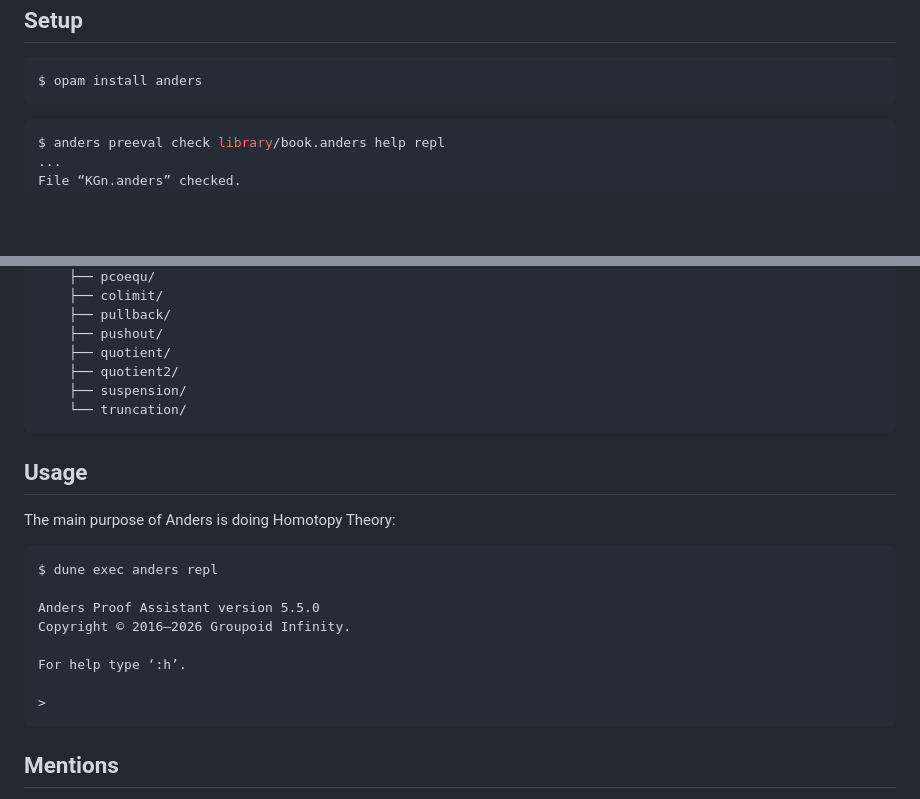
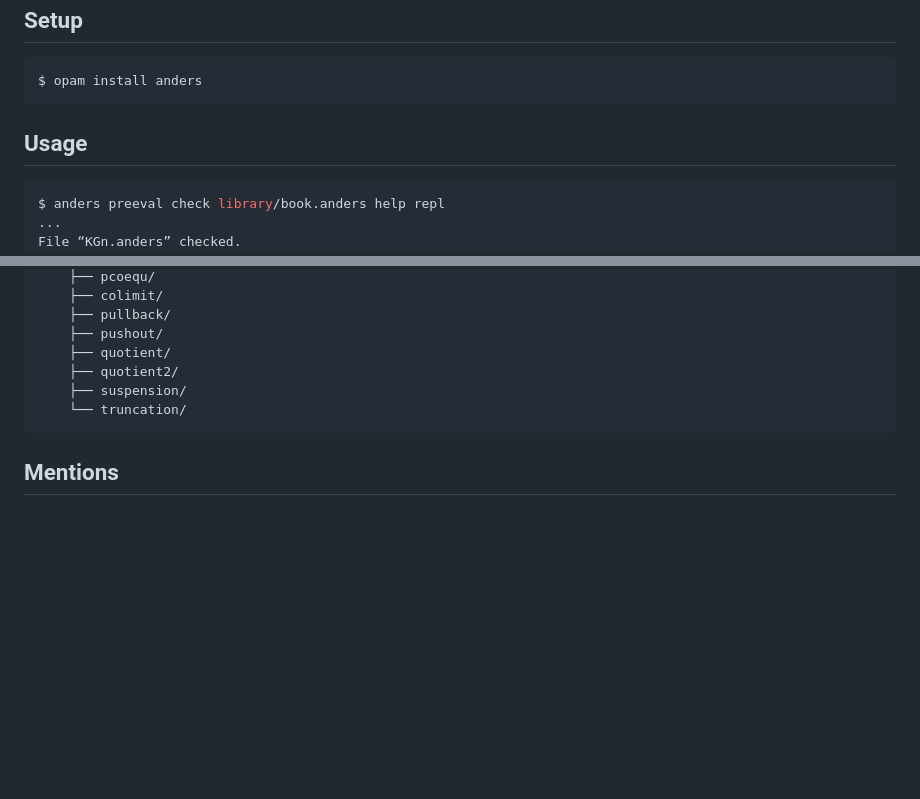
Before and after one commit to groupoid/anders, a Markdown page: README.md, 2 parts joined by grey strips. Drawn GitHub-style; blank space fills up the shorter version.

````diff
--- a/README.md
+++ b/README.md
@@ -12,6 +12,8 @@ Setup
 ```shell
 $ opam install anders
 ```
+Usage
+-----
 
 ```shell
 $ anders preeval check library/book.anders help repl
@@ -295,21 +297,6 @@ anders.groupoid.space/mathematics/
     └── truncation/
 ```
 
-## Usage
-
-The main purpose of Anders is doing Homotopy Theory:
-
-```
-$ dune exec anders repl
-
-Anders Proof Assistant version 5.5.0
-Copyright © 2016–2026 Groupoid Infinity.
-
-For help type ‘:h’.
-
->
-```
-
 Mentions
 --------
 
````
